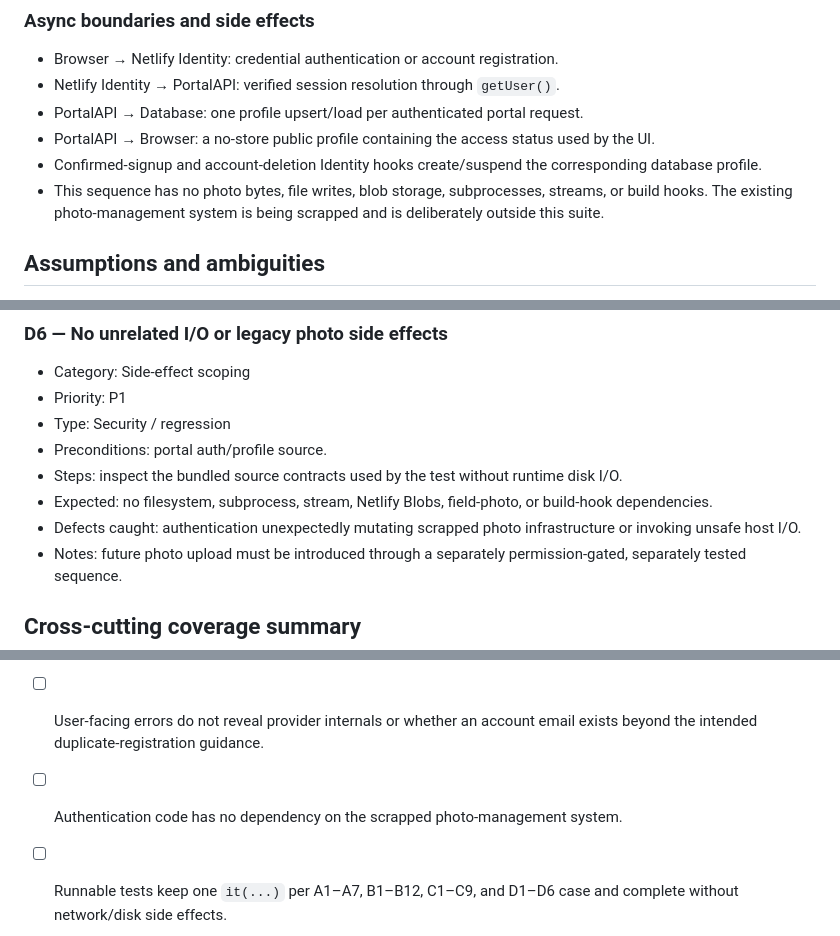
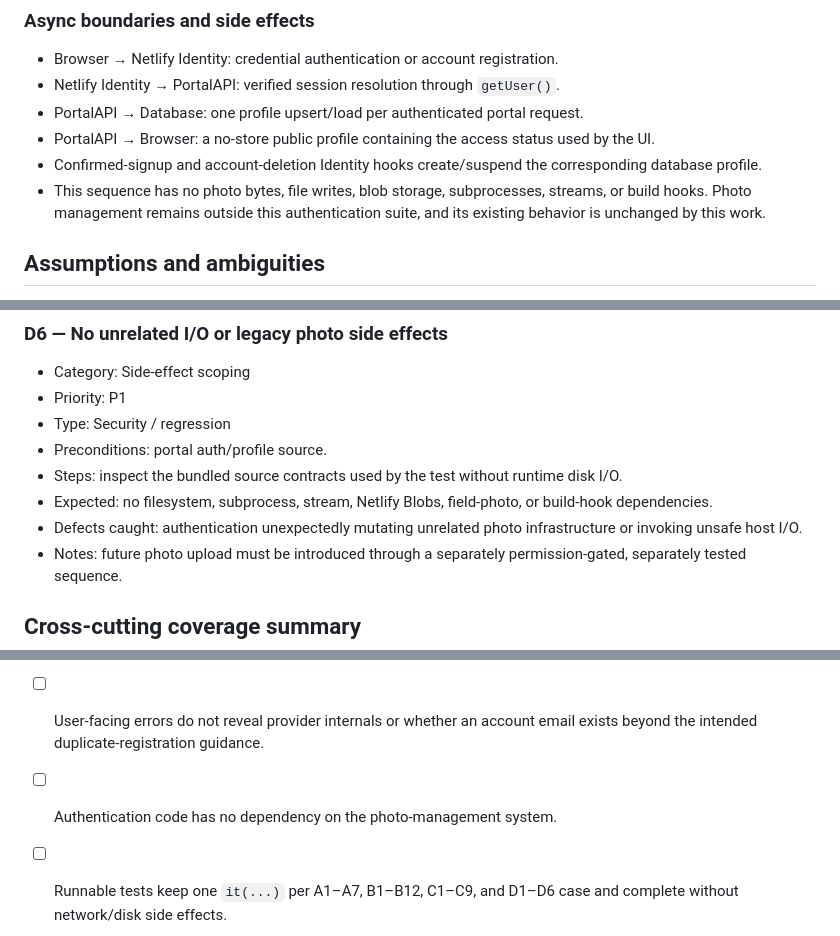
Before and after one commit to BrakTalk/dare-ministries, a Markdown page: docs/volunteer-portal-auth-seq-tests.md, 3 parts joined by grey strips. Drawn GitHub-style.

Commit message:
Fix: clarify authentication test scope
Addresses CodeRabbit review comment on docs/volunteer-portal-auth-seq-tests.md.

Co-Authored-By: Codex Opus 4.6 <noreply@anthropic.com>

```diff
--- a/docs/volunteer-portal-auth-seq-tests.md
+++ b/docs/volunteer-portal-auth-seq-tests.md
@@ -31,7 +31,7 @@ Runnable suite: `netlify/functions/__tests__/volunteer-portal-auth-flow.test.ts`
 - PortalAPI → Database: one profile upsert/load per authenticated portal request.
 - PortalAPI → Browser: a no-store public profile containing the access status used by the UI.
 - Confirmed-signup and account-deletion Identity hooks create/suspend the corresponding database profile.
-- This sequence has no photo bytes, file writes, blob storage, subprocesses, streams, or build hooks. The existing photo-management system is being scrapped and is deliberately outside this suite.
+- This sequence has no photo bytes, file writes, blob storage, subprocesses, streams, or build hooks. Photo management remains outside this authentication suite, and its existing behavior is unchanged by this work.
 
 ## Assumptions and ambiguities
 
@@ -424,7 +424,7 @@ Runnable suite: `netlify/functions/__tests__/volunteer-portal-auth-flow.test.ts`
 - Preconditions: portal auth/profile source.
 - Steps: inspect the bundled source contracts used by the test without runtime disk I/O.
 - Expected: no filesystem, subprocess, stream, Netlify Blobs, field-photo, or build-hook dependencies.
-- Defects caught: authentication unexpectedly mutating scrapped photo infrastructure or invoking unsafe host I/O.
+- Defects caught: authentication unexpectedly mutating unrelated photo infrastructure or invoking unsafe host I/O.
 - Notes: future photo upload must be introduced through a separately permission-gated, separately tested sequence.
 
 ## Cross-cutting coverage summary
@@ -456,5 +456,5 @@ Runnable suite: `netlify/functions/__tests__/volunteer-portal-auth-flow.test.ts`
 - [ ] Unauthenticated responses stop before database access and all profile/session responses remain `no-store`.
 - [ ] Portal UI fails closed for 401, 5xx, and malformed payloads.
 - [ ] User-facing errors do not reveal provider internals or whether an account email exists beyond the intended duplicate-registration guidance.
-- [ ] Authentication code has no dependency on the scrapped photo-management system.
+- [ ] Authentication code has no dependency on the photo-management system.
 - [ ] Runnable tests keep one `it(...)` per A1–A7, B1–B12, C1–C9, and D1–D6 case and complete without network/disk side effects.
```
